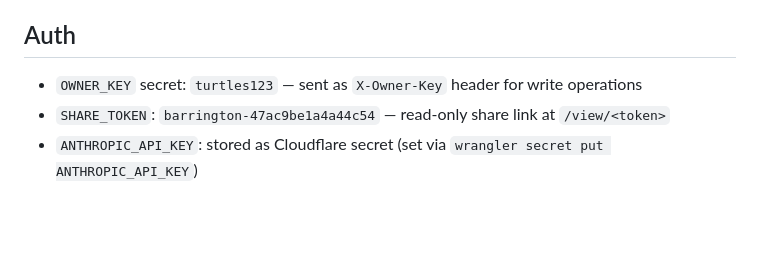
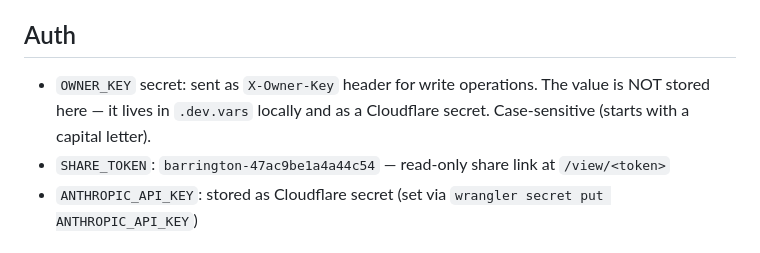
Before and after one commit to jessiedbarrington-gif/mtg-collection, a Markdown page: CLAUDE.md, the part around the change. Rendered like a GitHub page; blank space fills up the shorter version.

Commit message:
Remove owner-key value from CLAUDE.md
The committed value was stale and shouldn't be in a tracked file anyway.
Point to .dev.vars / Cloudflare secret instead.

Co-Authored-By: Claude Fable 5 <noreply@anthropic.com>

```diff
--- a/CLAUDE.md
+++ b/CLAUDE.md
@@ -11,7 +11,7 @@ A personal Magic: The Gathering Commander collection tracker. Single-page web ap
 - **Live URL:** https://barrington-mtg.barrington-mtg-jessie.workers.dev
 
 ## Auth
-- `OWNER_KEY` secret: `turtles123` — sent as `X-Owner-Key` header for write operations
+- `OWNER_KEY` secret: sent as `X-Owner-Key` header for write operations. The value is NOT stored here — it lives in `.dev.vars` locally and as a Cloudflare secret. Case-sensitive (starts with a capital letter).
 - `SHARE_TOKEN`: `barrington-47ac9be1a4a44c54` — read-only share link at `/view/<token>`
 - `ANTHROPIC_API_KEY`: stored as Cloudflare secret (set via `wrangler secret put ANTHROPIC_API_KEY`)
 
```
